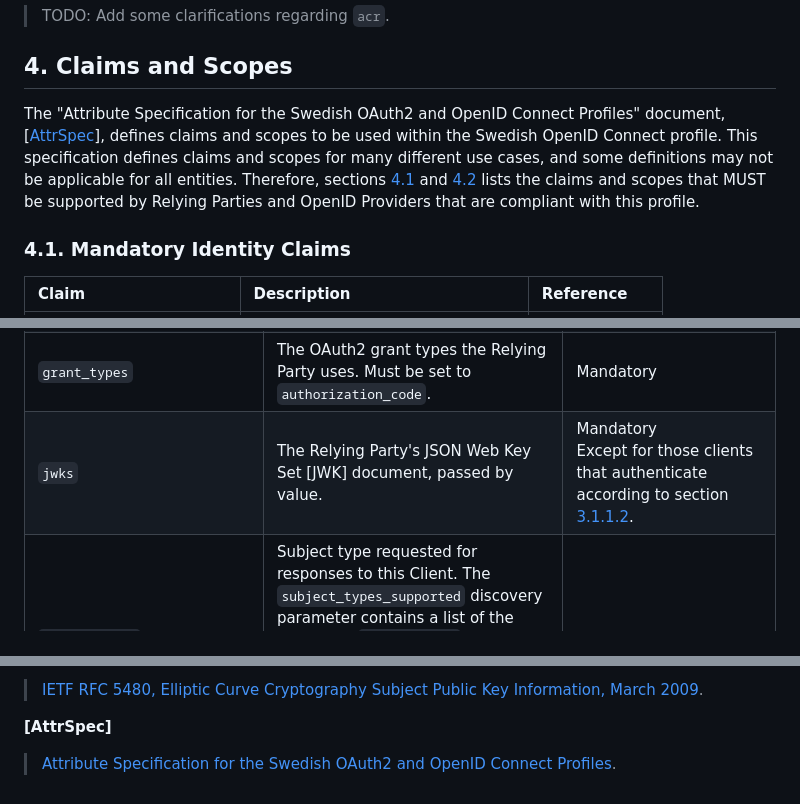
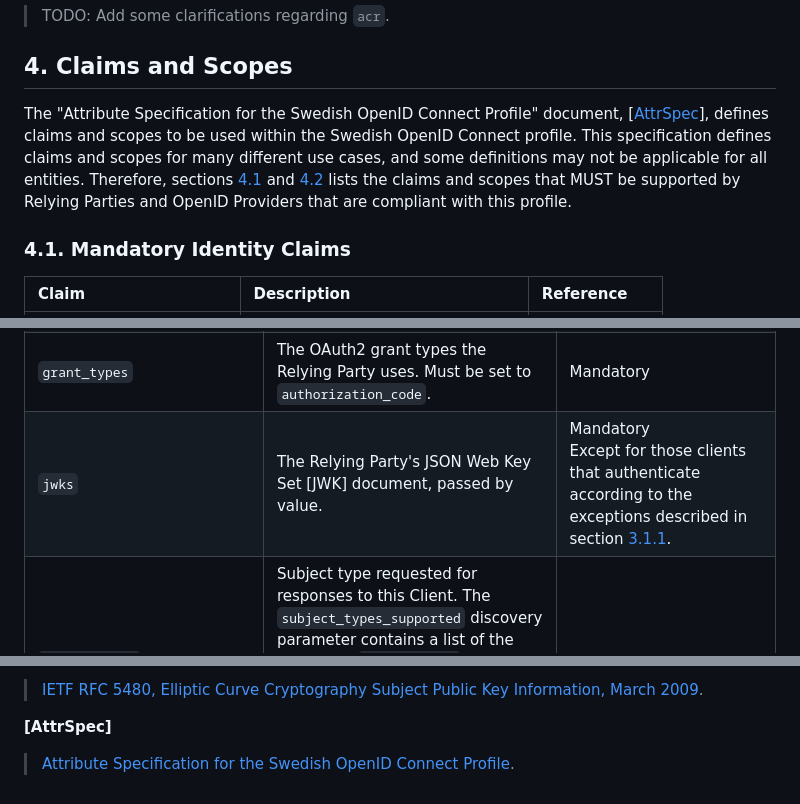
Before and after one commit to oidc-sweden/specifications, a Markdown page: swedish-oidc-profile.md, 3 parts joined by grey strips. Rendered like a GitHub page.

Commit message:
Fixed https://github.com/oidc-sweden/specifications/issues/28

```diff
--- a/swedish-oidc-profile.md
+++ b/swedish-oidc-profile.md
@@ -306,7 +308,7 @@ Relying Parties MUST follow the requirements in section [3.1.3.7] of \[[OpenID.C
 <a name="claims-and-scopes"></a>
 ## 4. Claims and Scopes
 
-The "Attribute Specification for the Swedish OAuth2 and OpenID Connect Profiles" document, \[[AttrSpec](#attr-spec)\], defines claims and scopes to be used within the Swedish OpenID Connect profile. This specification defines claims and scopes for many different use cases, and some definitions may not be applicable for all entities. Therefore, sections [4.1](#mandatory-identity-claims) and [4.2](#mandatory-identity-scopes) lists the claims and scopes that MUST be supported by Relying Parties and OpenID Providers that are compliant with this profile.
+The "Attribute Specification for the Swedish OpenID Connect Profile" document, \[[AttrSpec](#attr-spec)\], defines claims and scopes to be used within the Swedish OpenID Connect profile. This specification defines claims and scopes for many different use cases, and some definitions may not be applicable for all entities. Therefore, sections [4.1](#mandatory-identity-claims) and [4.2](#mandatory-identity-scopes) lists the claims and scopes that MUST be supported by Relying Parties and OpenID Providers that are compliant with this profile.
 
 <a name="mandatory-identity-claims"></a>
 ### 4.1. Mandatory Identity Claims
@@ -417,7 +419,7 @@ The profile does not mandate OpenID Provider support for Dynamic registration of
 | `redirect_uris` | Array of redirection URI values used by the Relying Party. | Mandatory |
 | `response_types` | The response types that the Relying Party uses. Must be set to `code`. | Mandatory |
 | `grant_types` | The OAuth2 grant types the Relying Party uses. Must be set to `authorization_code`. | Mandatory |
-| `jwks` | The Relying Party's JSON Web Key Set [JWK] document, passed by value. | Mandatory<br />Except for those clients that authenticate according to section [3.1.1.2](#mutual-tls-client-secret-basic). |
+| `jwks` | The Relying Party's JSON Web Key Set [JWK] document, passed by value. | Mandatory<br />Except for those clients that authenticate according to the exceptions described in section [3.1.1](#client-authentication). |
 | `subject_type` | Subject type requested for responses to this Client. The `subject_types_supported` discovery parameter contains a list of the supported `subject_type` values for this server. Valid types include `pairwise` and `public`. The default SHOULD be `public`. See section [3.2.1.1](#the-sub-token-claim). | Optional |
 | `token_endpoint_auth_method` | Authentication method for accessing the Token endpoint. See section [3.1.1](#client-authentication). | Mandatory |
 | `default_acr_values` | Default requested Authentication Context Class Reference values. | Optional |
@@ -503,4 +505,4 @@ An entity processing a message in which an algorithm not listed below has been u
 
 <a name="attr-spec"></a>
 **\[AttrSpec\]**
-> [Attribute Specification for the Swedish OAuth2 and OpenID Connect Profiles](https://github.com/oidc-sweden/specifications/blob/main/swedish-oidc-attribute-specification.md).
+> [Attribute Specification for the Swedish OpenID Connect Profile](https://github.com/oidc-sweden/specifications/blob/main/swedish-oidc-attribute-specification.md).
```
Also changed, not shown: other parts of swedish-oidc-profile.md (+3 -1 lines).
